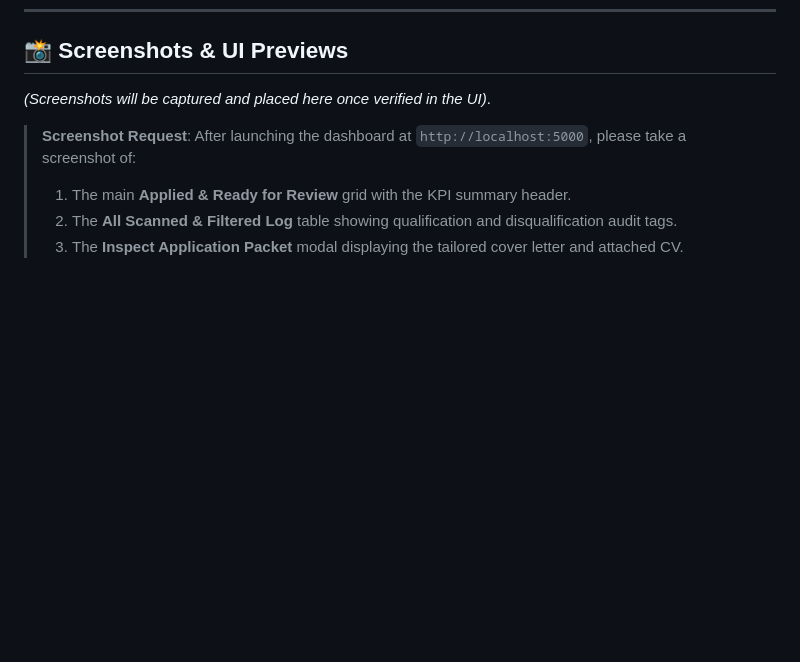
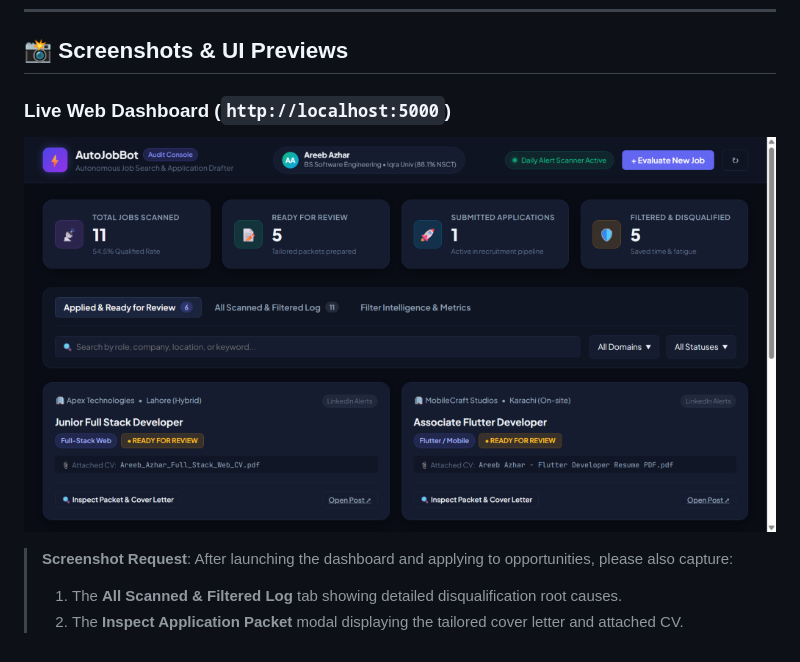
Before and after one commit to AREEB-AZHAR/job-application-automation, a Markdown page: README.md, the part around the change. GitHub-like rendering; pictures changed too: web/screenshots/dashboard_preview.png (added); blank space fills up the shorter version.

Commit message:
Add verified live dashboard screenshot and update README previews

```diff
--- a/README.md
+++ b/README.md
@@ -115,8 +115,9 @@ To enable the automation:
 
 ## 📸 Screenshots & UI Previews
 
-*(Screenshots will be captured and placed here once verified in the UI)*.
-> **Screenshot Request**: After launching the dashboard at `http://localhost:5000`, please take a screenshot of:
-> 1. The main **Applied & Ready for Review** grid with the KPI summary header.
-> 2. The **All Scanned & Filtered Log** table showing qualification and disqualification audit tags.
-> 3. The **Inspect Application Packet** modal displaying the tailored cover letter and attached CV.
+### Live Web Dashboard (`http://localhost:5000`)
+![AutoJobBot Live Dashboard](web/screenshots/dashboard_preview.png)
+
+> **Screenshot Request**: After launching the dashboard and applying to opportunities, please also capture:
+> 1. The **All Scanned & Filtered Log** tab showing detailed disqualification root causes.
+> 2. The **Inspect Application Packet** modal displaying the tailored cover letter and attached CV.
```
